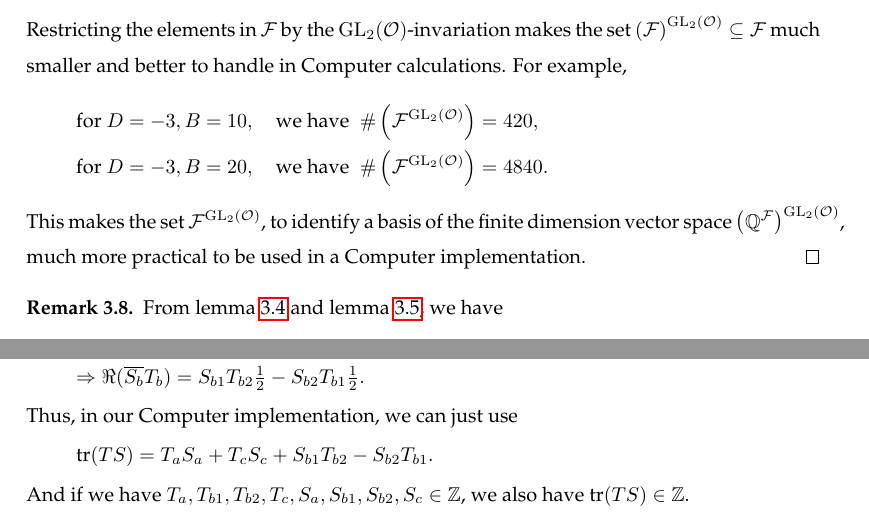
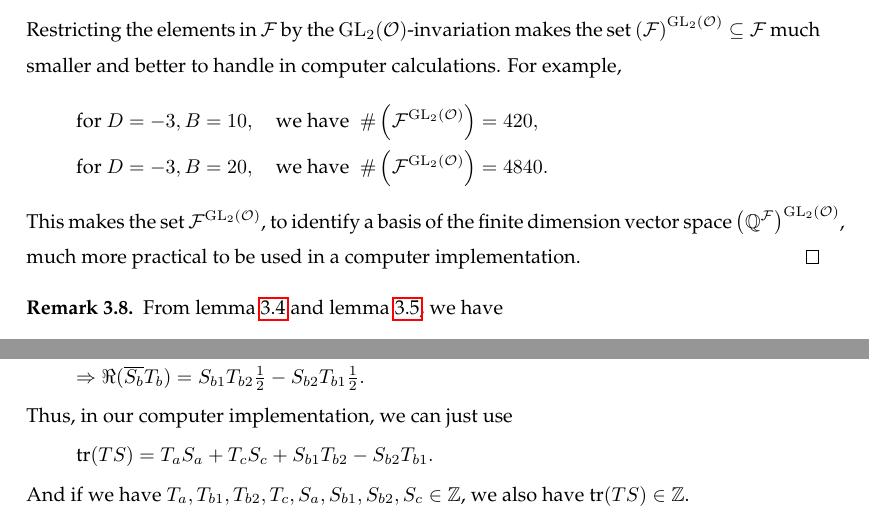
Before and after one commit to albertz/diplom-thesis-math, a LaTeX document (index.tex, which reads implementation.tex, theory.tex): two parts of pages 18 and 34 of 45, joined at a grey line, cut so that both start at the same text. Compiled offline with pdfLaTeX.

Commit message:
typo: Computer -> computer

```diff
--- a/implementation.tex
+++ b/implementation.tex
@@ -241,7 +241,7 @@ and
 &\quad + T_{b2} S_{b2} \tfrac{1}{4} \underbrace{(D - \sqrt{D} + D \sqrt{D} - D)}_{=\sqrt{D}(D-1)} \\
 \Rightarrow \Re(\overline{S_b} T_b) &= S_{b1} T_{b2} \tfrac{1}{2} - S_{b2} T_{b1} \tfrac{1}{2} .
 \end{align*}
-Thus, in our Computer implementation, we can just use
+Thus, in our computer implementation, we can just use
 \[ \tr(T S) = T_a S_a + T_c S_c + S_{b1} T_{b2} - S_{b2} T_{b1} . \]
 And if we have $T_a, T_{b1}, T_{b2}, T_{c}, S_a, S_{b1}, S_{b2}, S_c \in \Z$, we also have $\tr(TS) \in \Z$.
 
--- a/theory.tex
+++ b/theory.tex
@@ -255,14 +255,14 @@ The matrices are reduced in some sense of Minkowski. Details can be seen in \cre
 }
 in $\F$. Then, we have $\invar{\F}{\GL_2(\curlO)} \subseteq \F$.
 
-Restricting the elements in $\F$ by the $\GL_2(\curlO)$-invariation makes the set $\invar{\F}{\GL_2(\curlO)} \subseteq \F$ much smaller and better to handle in Computer calculations.
+Restricting the elements in $\F$ by the $\GL_2(\curlO)$-invariation makes the set $\invar{\F}{\GL_2(\curlO)} \subseteq \F$ much smaller and better to handle in computer calculations.
 For example,
 \begin{align*}
 & \text{for } D=-3, B=10,\quad \text{we have } \; \# \left(\invarF{\F}{\GL_2(\curlO)}\right) = 420, \\
 & \text{for } D=-3, B=20,\quad \text{we have } \; \# \left(\invarF{\F}{\GL_2(\curlO)}\right) = 4840.
 \end{align*}
 %
-This makes the set $\invarF{\F}{\GL_2(\curlO)}$, to identify a basis of the finite dimension vector space $\invar{\Q^\F}{\GL_2(\curlO)}$, much more practical to be used in a Computer implementation.
+This makes the set $\invarF{\F}{\GL_2(\curlO)}$, to identify a basis of the finite dimension vector space $\invar{\Q^\F}{\GL_2(\curlO)}$, much more practical to be used in a computer implementation.
 \qed
 \end{remark}
 
```
Also changed, not shown: theory.tex (2 more changed lines).
